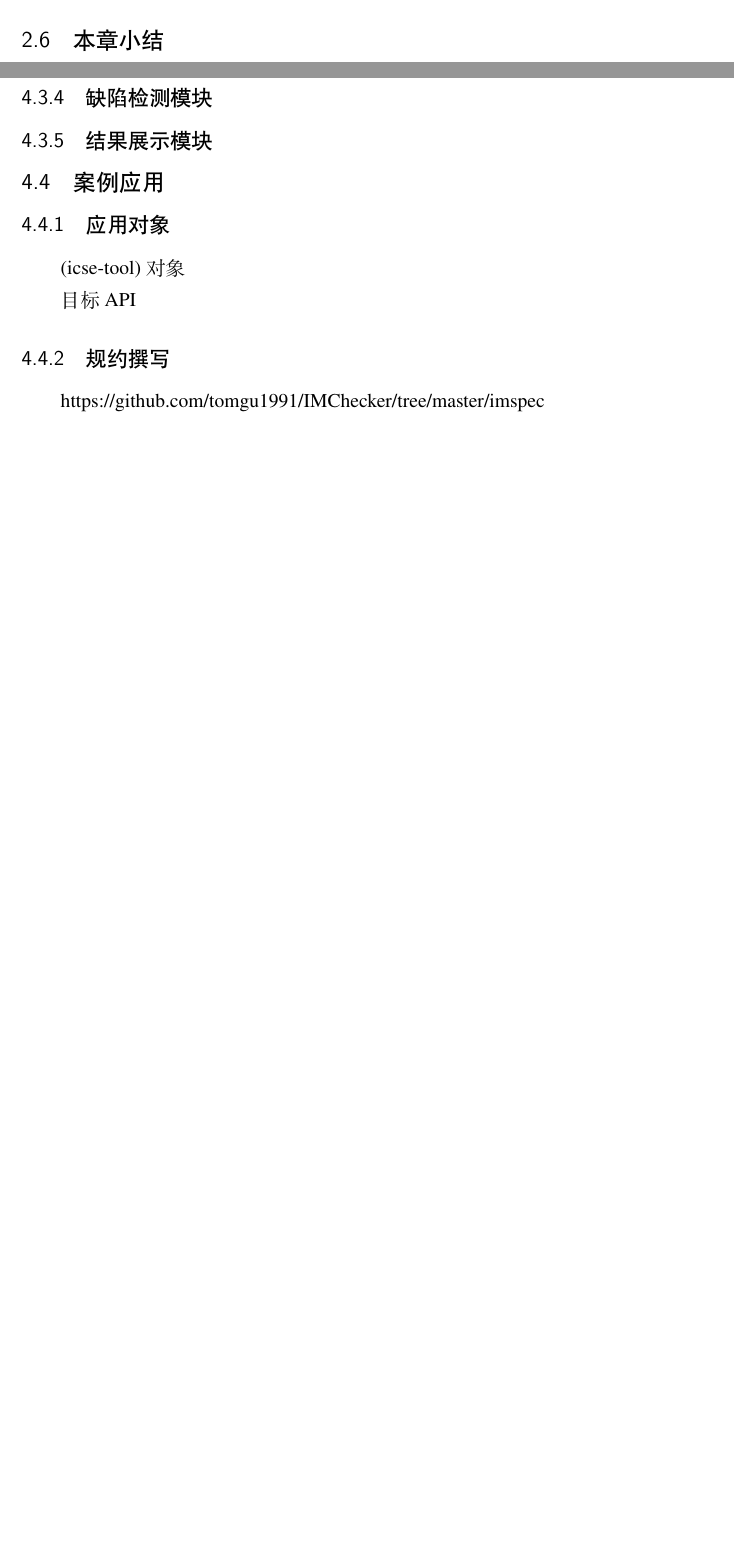
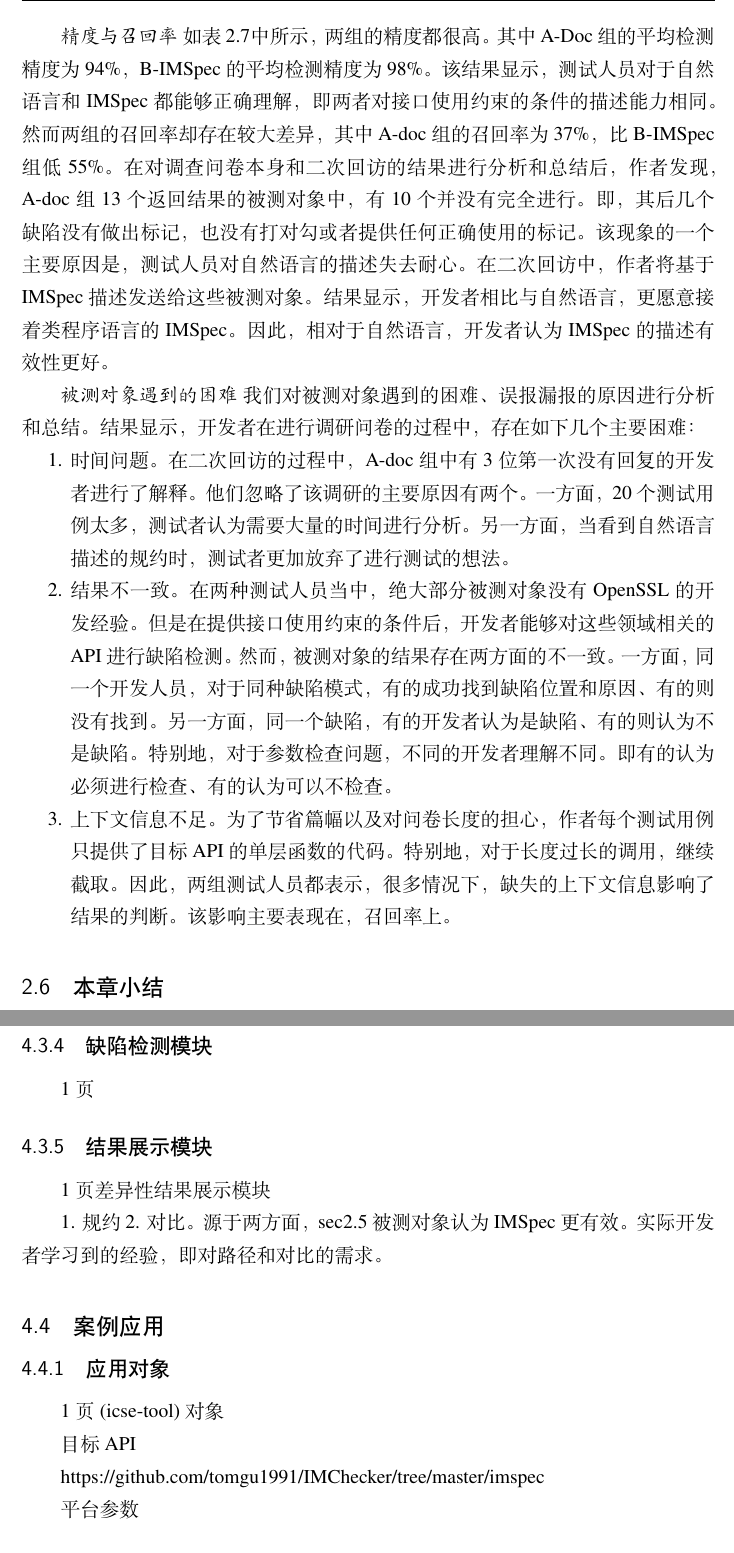
Before and after one commit to tomgu1991/dissertation, a LaTeX thesis (source/main.tex, which reads source/data/chap02.tex, source/data/chap04.tex): two parts of pages 56 and 60 of 74 before the commit and two parts of pages 57 and 62 of 77 after it, joined at a grey line, cut at the place of the change, the shorter picture padded with empty space. Compiled offline with XeLaTeX; a missing font is replaced by an installed copy or a similar font.

Commit message:
finish cp2

```diff
--- a/source/data/chap02.tex
+++ b/source/data/chap02.tex
@@ -1292,0 +1297 @@ IMSpec的设计初衷是对接口使用约束进行描述，以方便开发者
+		接口缺陷检测调查问卷。
@@ -1322,3 +1352,42 @@ R = \dfrac{\text{\# of 开发者找到的缺陷}}{50}
+{\kaishu 精度与召回率 }
+如表~\ref{tab:2-5-survey}中所示，两组的精度都很高。
+其中A-Doc组的平均检测精度为94\%，B-IMSpec的平均检测精度为98\%。
+该结果显示，测试人员对于自然语言和IMSpec都能够正确理解，即两者对接口使用约束的条件的描述能力相同。
+然而两组的召回率却存在较大差异，
+其中A-doc组的召回率为37\%，比B-IMSpec组低55\%。
+在对调查问卷本身和二次回访的结果进行分析和总结后，
+作者发现，A-doc组13个返回结果的被测对象中，有10个并没有完全进行。
+即，其后几个缺陷没有做出标记，也没有打对勾或者提供任何正确使用的标记。
+该现象的一个主要原因是，测试人员对自然语言的描述失去耐心。
+在二次回访中，作者将基于IMSpec描述发送给这些被测对象。
+结果显示，开发者相比与自然语言，更愿意接着类程序语言的IMSpec。
+因此，相对于自然语言，开发者认为IMSpec的描述有效性更好。
+
+{\kaishu 被测对象遇到的困难 }
+我们对被测对象遇到的困难、误报漏报的原因进行分析和总结。
+结果显示，开发者在进行调研问卷的过程中，存在如下几个主要困难：
+\begin{enumerate}
+	\item 时间问题。
+	在二次回访的过程中，A-doc组中有3位第一次没有回复的开发者进行了解释。
+	他们忽略了该调研的主要原因有两个。
+	一方面，20个测试用例太多，测试者认为需要大量的时间进行分析。
+	另一方面，当看到自然语言描述的规约时，测试者更加放弃了进行测试的想法。
+	\item 结果不一致。
+	在两种测试人员当中，绝大部分被测对象没有OpenSSL的开发经验。
+	但是在提供接口使用约束的条件后，开发者能够对这些领域相关的API进行缺陷检测。
+	然而，被测对象的结果存在两方面的不一致。
+	一方面，同一个开发人员，对于同种缺陷模式，有的成功找到缺陷位置和原因、有的则没有找到。
+	另一方面，同一个缺陷，有的开发者认为是缺陷、有的则认为不是缺陷。
+	特别地，对于参数检查问题，不同的开发者理解不同。
+	即有的认为必须进行检查、有的认为可以不检查。
+	\item 上下文信息不足。
+	为了节省篇幅以及对问卷长度的担心，作者每个测试用例只提供了目标API的单层函数的代码。
+	特别地，对于长度过长的调用，继续截取。
+	因此，两组测试人员都表示，很多情况下，缺失的上下文信息影响了结果的判断。
+	该影响主要表现在，召回率上。
+\end{enumerate}
+
+
 
 
 \section{本章小结}
--- a/source/data/chap04.tex
+++ b/source/data/chap04.tex
@@ -37,15 +44,21 @@
+\subsection{缺陷检测模块}
+1页
+\subsection{结果展示模块}
+1页
+差异性结果展示模块
 
-\subsection{程序预处理模块}
-\subsection{规约撰写模块}
-\subsection{缺陷检测模块}
-\subsection{结果展示模块}
+1. 规约 2. 对比。源于两方面，sec2.5被测对象认为IMSpec更有效。
+实际开发者学习到的经验，即对路径和对比的需求。
 
 \section{案例应用}
 \label{sec:4.4}
 \subsection{应用对象}
+1页
 (icse-tool)
 对象
 
 目标API
-\subsection{规约撰写}
+
 https://github.com/tomgu1991/IMChecker/tree/master/imspec
+
+平台参数
```
Also changed, not shown: source/data/tab/cp2-5-survey.tex (+4 -4 lines), source/figures/cp2-survey.png (added), source/data/chap02.tex (56 more changed lines), source/data/chap04.tex (32 more changed lines).
